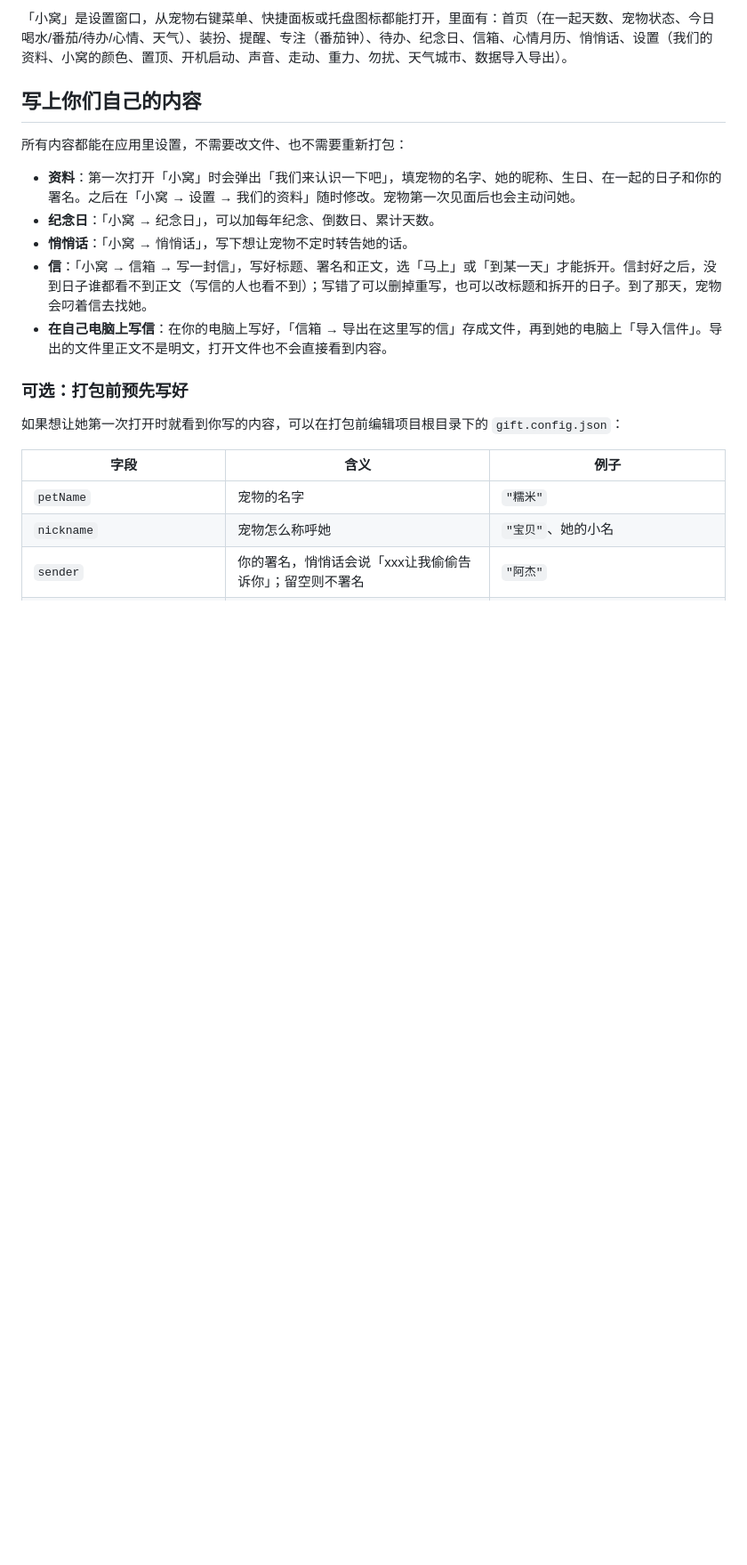
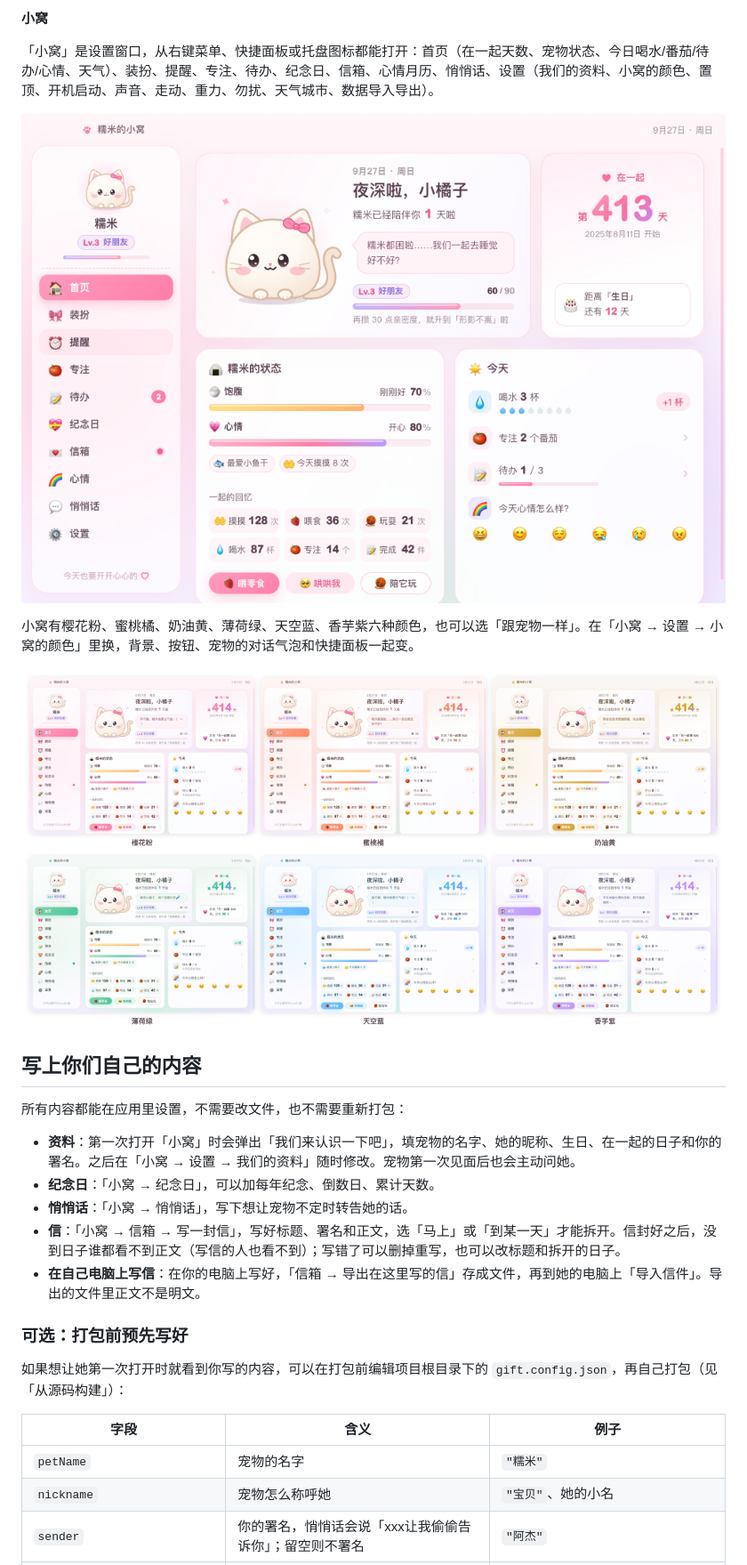
Before and after one commit to WaIdo/NuomiPet, a Markdown page: README.md, the part around the change printed below. Shown: that part at 89% size. GitHub-like rendering; pictures changed too: docs/images/home.png (added), docs/images/themes.png (added); blank space fills up the shorter version.

```diff
--- a/README.md
+++ b/README.md
@@ -50,19 +85,27 @@
 
-「小窝」是设置窗口，从宠物右键菜单、快捷面板或托盘图标都能打开，里面有：首页（在一起天数、宠物状态、今日喝水/番茄/待办/心情、天气）、装扮、提醒、专注（番茄钟）、待办、纪念日、信箱、心情月历、悄悄话、设置（我们的资料、小窝的颜色、置顶、开机启动、声音、走动、重力、勿扰、天气城市、数据导入导出）。
+**小窝**
+
+「小窝」是设置窗口，从右键菜单、快捷面板或托盘图标都能打开：首页（在一起天数、宠物状态、今日喝水/番茄/待办/心情、天气）、装扮、提醒、专注、待办、纪念日、信箱、心情月历、悄悄话、设置（我们的资料、小窝的颜色、置顶、开机启动、声音、走动、重力、勿扰、天气城市、数据导入导出）。
+
+![小窝首页](docs/images/home.png)
+
+小窝有樱花粉、蜜桃橘、奶油黄、薄荷绿、天空蓝、香芋紫六种颜色，也可以选「跟宠物一样」。在「小窝 → 设置 → 小窝的颜色」里换，背景、按钮、宠物的对话气泡和快捷面板一起变。
+
+![小窝的颜色](docs/images/themes.png)
 
 ## 写上你们自己的内容
 
-所有内容都能在应用里设置，不需要改文件、也不需要重新打包：
+所有内容都能在应用里设置，不需要改文件，也不需要重新打包：
 
 - **资料**：第一次打开「小窝」时会弹出「我们来认识一下吧」，填宠物的名字、她的昵称、生日、在一起的日子和你的署名。之后在「小窝 → 设置 → 我们的资料」随时修改。宠物第一次见面后也会主动问她。
 - **纪念日**：「小窝 → 纪念日」，可以加每年纪念、倒数日、累计天数。
 - **悄悄话**：「小窝 → 悄悄话」，写下想让宠物不定时转告她的话。
-- **信**：「小窝 → 信箱 → 写一封信」，写好标题、署名和正文，选「马上」或「到某一天」才能拆开。信封好之后，没到日子谁都看不到正文（写信的人也看不到）；写错了可以删掉重写，也可以改标题和拆开的日子。到了那天，宠物会叼着信去找她。
-- **在自己电脑上写信**：在你的电脑上写好，「信箱 → 导出在这里写的信」存成文件，再到她的电脑上「导入信件」。导出的文件里正文不是明文，打开文件也不会直接看到内容。
+- **信**：「小窝 → 信箱 → 写一封信」，写好标题、署名和正文，选「马上」或「到某一天」才能拆开。信封好之后，没到日子谁都看不到正文（写信的人也看不到）；写错了可以删掉重写，也可以改标题和拆开的日子。
+- **在自己电脑上写信**：在你的电脑上写好，「信箱 → 导出在这里写的信」存成文件，再到她的电脑上「导入信件」。导出的文件里正文不是明文。
 
 ### 可选：打包前预先写好
 
-如果想让她第一次打开时就看到你写的内容，可以在打包前编辑项目根目录下的 `gift.config.json`：
+如果想让她第一次打开时就看到你写的内容，可以在打包前编辑项目根目录下的 `gift.config.json`，再自己打包（见「从源码构建」）：
 
 | 字段 | 含义 | 例子 |
 | --- | --- | --- |
```
Also changed, not shown: other parts of README.md (+116 -95 lines), docs/images/coax.png (added), docs/images/kneel.png (added), docs/images/pet.png (added), 5 other files.
